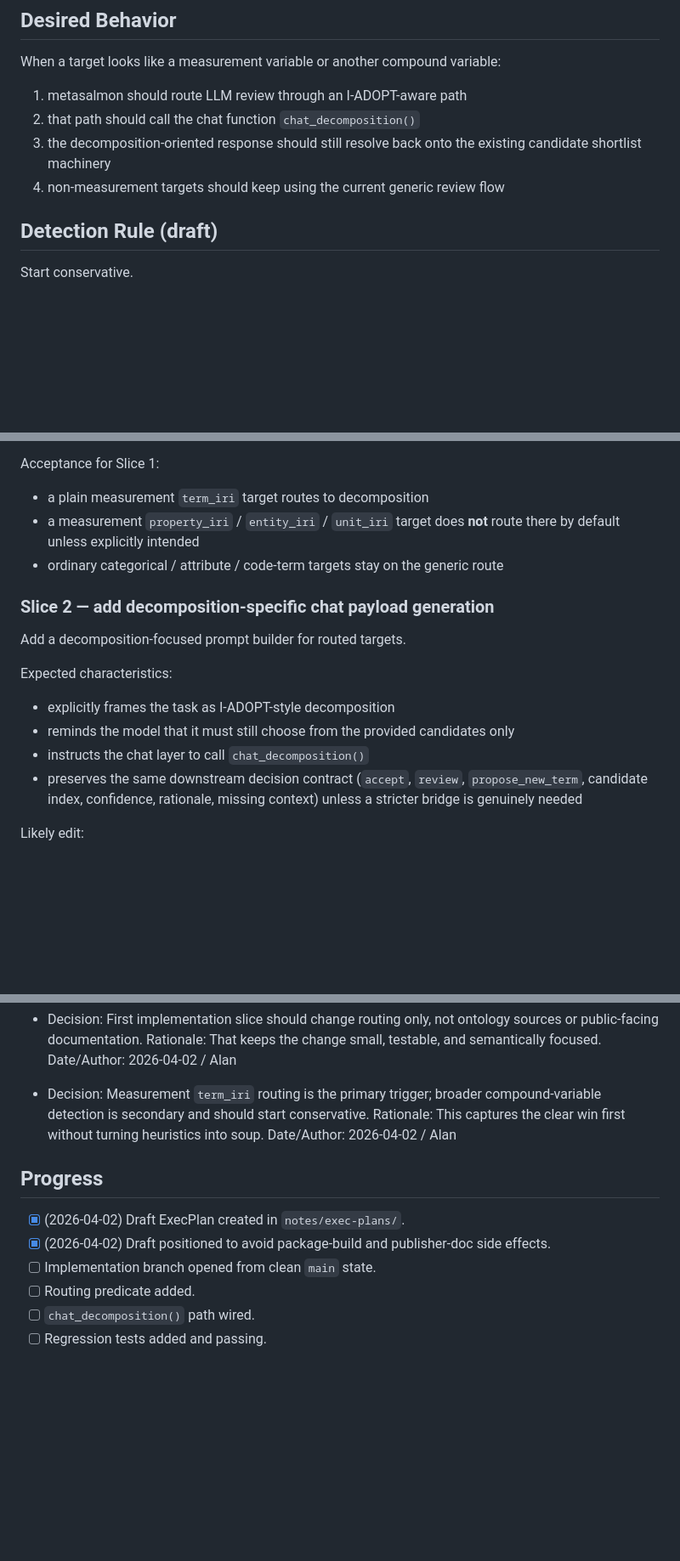
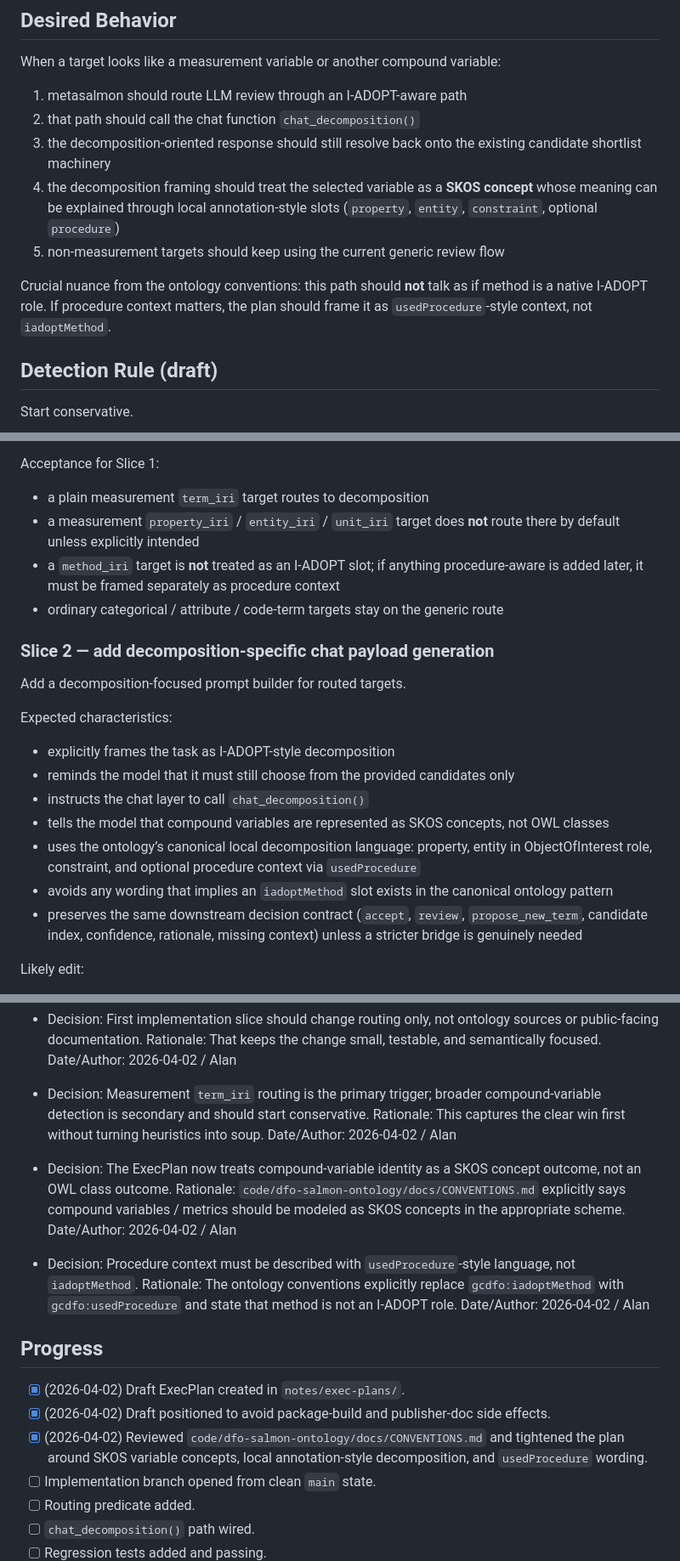
Before and after one commit to dfo-pacific-science/metasalmon, a Markdown page: notes/exec-plans/2026-04-02-i-adopt-chat-decomposition-draft.md, 3 parts joined by grey strips. Shown at 85% size. Drawn GitHub-style; blank space fills up the shorter version.

```diff
--- a/notes/exec-plans/2026-04-02-i-adopt-chat-decomposition-draft.md
+++ b/notes/exec-plans/2026-04-02-i-adopt-chat-decomposition-draft.md
@@ -56,7 +71,10 @@ When a target looks like a measurement variable or another compound variable:
 1. metasalmon should route LLM review through an I-ADOPT-aware path
 2. that path should call the chat function `chat_decomposition()`
 3. the decomposition-oriented response should still resolve back onto the existing candidate shortlist machinery
-4. non-measurement targets should keep using the current generic review flow
+4. the decomposition framing should treat the selected variable as a **SKOS concept** whose meaning can be explained through local annotation-style slots (`property`, `entity`, `constraint`, optional `procedure`)
+5. non-measurement targets should keep using the current generic review flow
+
+Crucial nuance from the ontology conventions: this path should **not** talk as if method is a native I-ADOPT role. If procedure context matters, the plan should frame it as `usedProcedure`-style context, not `iadoptMethod`.
 
 ## Detection Rule (draft)
 
@@ -84,6 +102,7 @@ Expected edits:
 Acceptance for Slice 1:
 - a plain measurement `term_iri` target routes to decomposition
 - a measurement `property_iri` / `entity_iri` / `unit_iri` target does **not** route there by default unless explicitly intended
+- a `method_iri` target is **not** treated as an I-ADOPT slot; if anything procedure-aware is added later, it must be framed separately as procedure context
 - ordinary categorical / attribute / code-term targets stay on the generic route
 
 ### Slice 2 — add decomposition-specific chat payload generation
@@ -94,6 +113,9 @@ Expected characteristics:
 - explicitly frames the task as I-ADOPT-style decomposition
 - reminds the model that it must still choose from the provided candidates only
 - instructs the chat layer to call `chat_decomposition()`
+- tells the model that compound variables are represented as SKOS concepts, not OWL classes
+- uses the ontology’s canonical local decomposition language: property, entity in ObjectOfInterest role, constraint, and optional procedure context via `usedProcedure`
+- avoids any wording that implies an `iadoptMethod` slot exists in the canonical ontology pattern
 - preserves the same downstream decision contract (`accept`, `review`, `propose_new_term`, candidate index, confidence, rationale, missing context) unless a stricter bridge is genuinely needed
 
 Likely edit:
@@ -182,10 +217,19 @@ Acceptance signals:
   Rationale: This captures the clear win first without turning heuristics into soup.
   Date/Author: 2026-04-02 / Alan
 
+- Decision: The ExecPlan now treats compound-variable identity as a SKOS concept outcome, not an OWL class outcome.
+  Rationale: `code/dfo-salmon-ontology/docs/CONVENTIONS.md` explicitly says compound variables / metrics should be modeled as SKOS concepts in the appropriate scheme.
+  Date/Author: 2026-04-02 / Alan
+
+- Decision: Procedure context must be described with `usedProcedure`-style language, not `iadoptMethod`.
+  Rationale: The ontology conventions explicitly replace `gcdfo:iadoptMethod` with `gcdfo:usedProcedure` and state that method is not an I-ADOPT role.
+  Date/Author: 2026-04-02 / Alan
+
 ## Progress
 
 - [x] (2026-04-02) Draft ExecPlan created in `notes/exec-plans/`.
 - [x] (2026-04-02) Draft positioned to avoid package-build and publisher-doc side effects.
+- [x] (2026-04-02) Reviewed `code/dfo-salmon-ontology/docs/CONVENTIONS.md` and tightened the plan around SKOS variable concepts, local annotation-style decomposition, and `usedProcedure` wording.
 - [ ] Implementation branch opened from clean `main` state.
 - [ ] Routing predicate added.
 - [ ] `chat_decomposition()` path wired.
```
Also changed, not shown: other parts of notes/exec-plans/2026-04-02-i-adopt-chat-decomposition-draft.md (+28 -0 lines).
